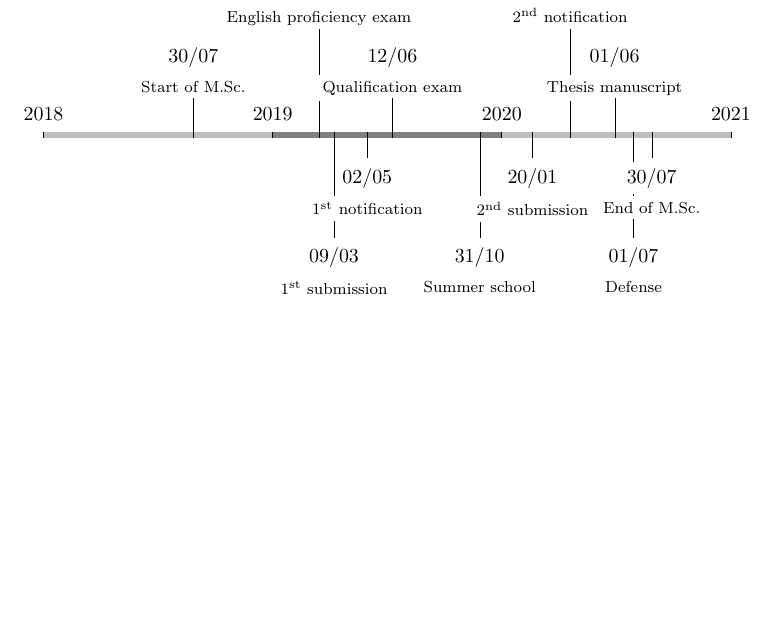
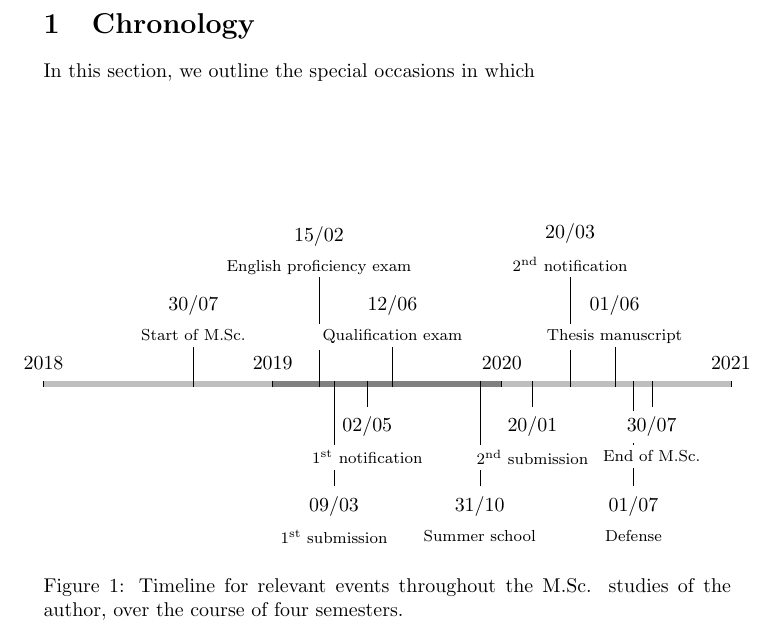
Before and after one commit to zambonin/msc, a LaTeX document (main.tex): part of the page, cut at the place of the change, the shorter picture padded with empty space. Compiled offline with pdfLaTeX.

Commit message:
overleaf_to_git: update main.tex from r294 to r308

```diff
--- a/main.tex
+++ b/main.tex
@@ -8,10 +8,12 @@
 
 \begin{document}
 
-\catcode`\@=11
-\def\chron@selectmonth#1{\ifcase#1\or Jan\or Feb\or Mar\or Apr\or%
-May\or Jun\or Jul\or Mid\or Sep\or Oct\or Nov\or Dec\fi}
+\section{Chronology}
 
+In this section, we outline the special occasions in which
+
+\begin{figure}[htbp]
+    \centering
     \begin{chronology}[startyear=2018, stopyear=2021, height=3pt, dates=false, arrow=false, align=center]
         \chronoperiodecoloralternation{lightgray, gray}
         \definechronoevent{sp}[textstyle=\footnotesize,
@@ -31,5 +33,8 @@ May\or Jun\or Jul\or Mid\or Sep\or Oct\or Nov\or Dec\fi}
         \chronosp[markdepth=50pt]{01/07/2020}{Defense}
         \chronosp[]{30/07/2020}{End of M.Sc.}
     \end{chronology}
+    \caption{Timeline for relevant events throughout the M.Sc. studies of the author, over the course of four semesters.}
+    \label{fig:1}
+\end{figure}
 
 \end{document}
```
Lines whose indentation alone changed are shown as unchanged.
